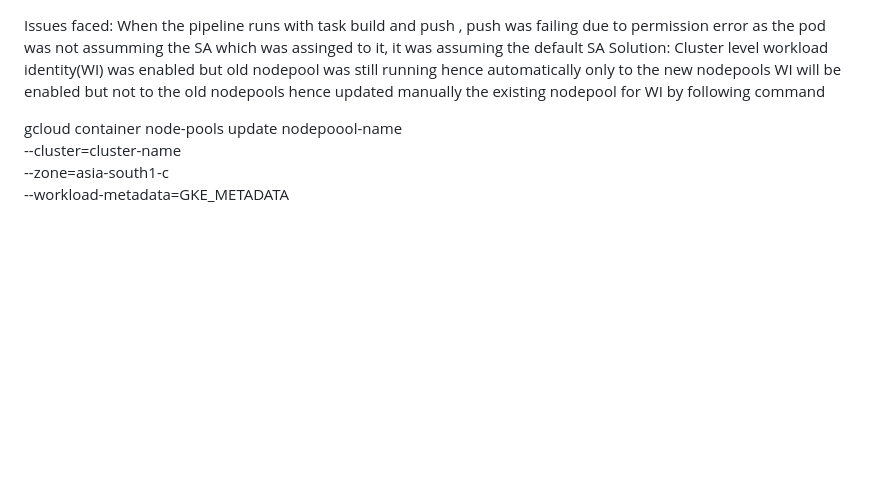
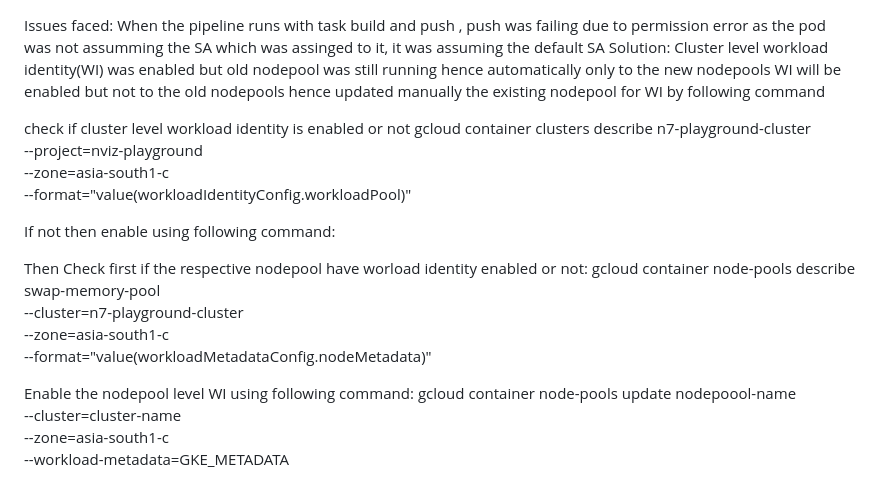
Before and after one commit to atulghodmare777/my-project, a Markdown page: teklon-ci.md, the part around the change. Rendered like a GitHub page; blank space fills up the shorter version.

```diff
--- a/teklon-ci.md
+++ b/teklon-ci.md
@@ -3,6 +3,23 @@ When the pipeline runs with task build and push , push was failing due to permis
 Solution:
 Cluster level workload identity(WI) was enabled but old nodepool was still running hence automatically only to the new nodepools WI will be enabled but not to the old nodepools hence updated manually the existing nodepool for WI by following command
 
+check if cluster level workload identity is enabled or not
+gcloud container clusters describe n7-playground-cluster \
+    --project=nviz-playground \
+    --zone=asia-south1-c \
+    --format="value(workloadIdentityConfig.workloadPool)"
+
+If not then enable using following command:
+
+
+
+Then Check first if the respective nodepool have worload identity enabled or not:
+gcloud container node-pools describe swap-memory-pool \
+    --cluster=n7-playground-cluster \
+    --zone=asia-south1-c \
+    --format="value(workloadMetadataConfig.nodeMetadata)"
+
+Enable the nodepool level WI using following command:
 gcloud container node-pools update nodepoool-name \
   --cluster=cluster-name \
   --zone=asia-south1-c \
```
